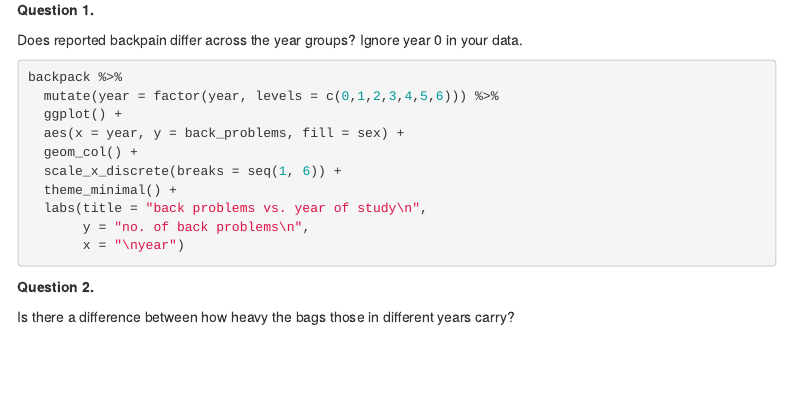
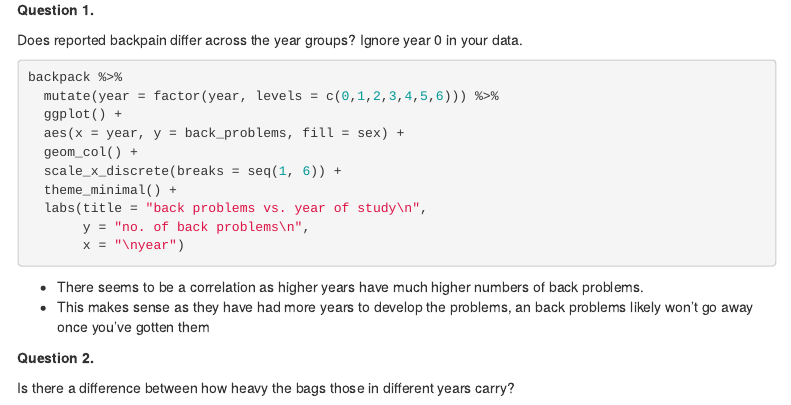
Before and after one commit to o-chapman/codeclan_homework_oscarchapman, an R Markdown document (week_05/day_2/4_homework/ggplot_2_homework_oscar.Rmd): the page in a window 1100 px wide, from 3050 px down. Rendered offline with R 4.5, knitr and Pandoc, with nearby package versions; the code chunks are not run, so their results and figures are left out; a font, style sheet, LaTeX package, included part or bibliography that could not be used is replaced or left out; menus at the side of the page are left out.

Commit message:
wk5day2 hw

````diff
--- a/week_05/day_2/4_homework/ggplot_2_homework_oscar.Rmd
+++ b/week_05/day_2/4_homework/ggplot_2_homework_oscar.Rmd
@@ -213,6 +213,10 @@ backpack %>%
        y = "no. of back problems\n",
        x = "\nyear")
 ```
+- There seems to be a correlation as higher years have much higher numbers of
+back problems.
+- This makes sense as they have had more years to develop the problems, an back
+problems likely won't go away once you've gotten them
 
 
 **Question 2.**
````
